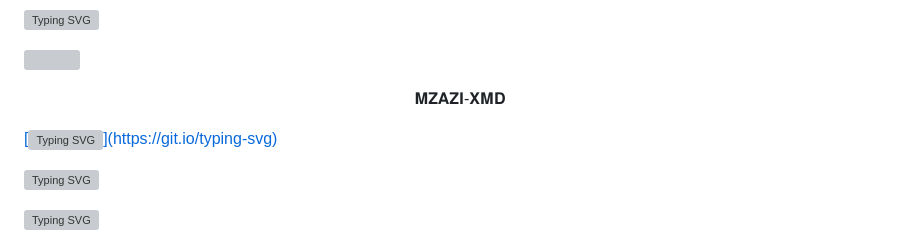
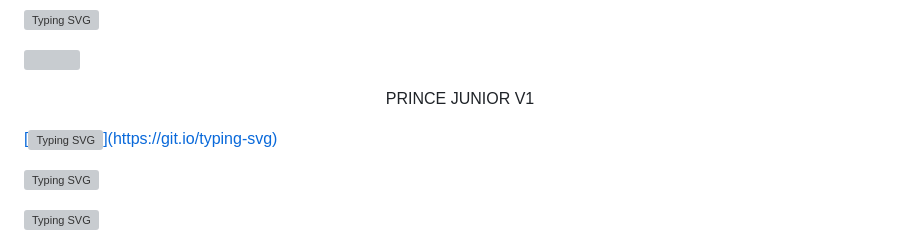
Before and after one commit to Nyanuga/Nyanuga, a Markdown page: README.md, the part around one of its changes. GitHub-like rendering; grey boxes are pictures that could not be loaded.

Commit message:
Update README.md
Signed-off-by: Nyanuga <juniorezed@gmail.com>

```diff
--- a/README.md
+++ b/README.md
@@ -3,7 +3,7 @@
 <a><img src='https://i.imgur.com/k6IOxbZ.jpeg'/></a>
 
 
-<p align="center">                                              𝐌𝐙𝐀𝐙𝐈-𝐗𝐌𝐃
+<p align="center">                                             PRINCE JUNIOR V1
 
 
 
```
Also changed, not shown: other parts of README.md (+14 -14 lines).
